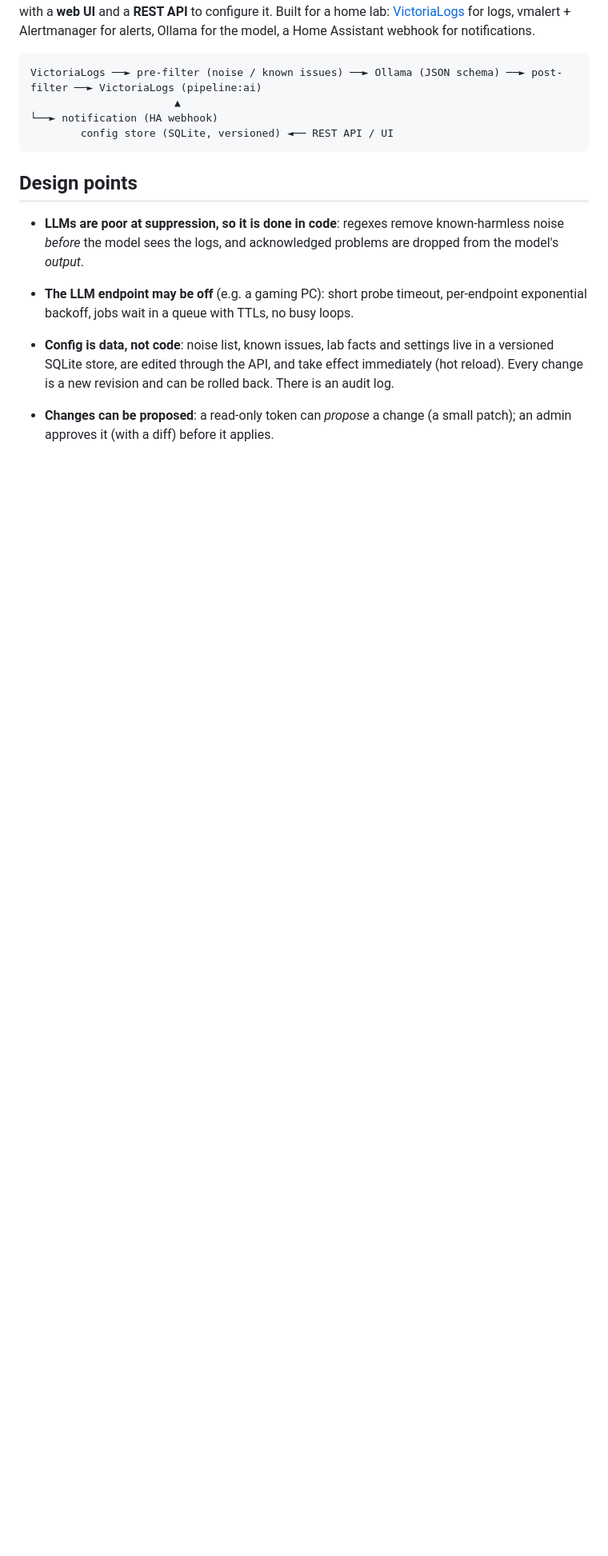
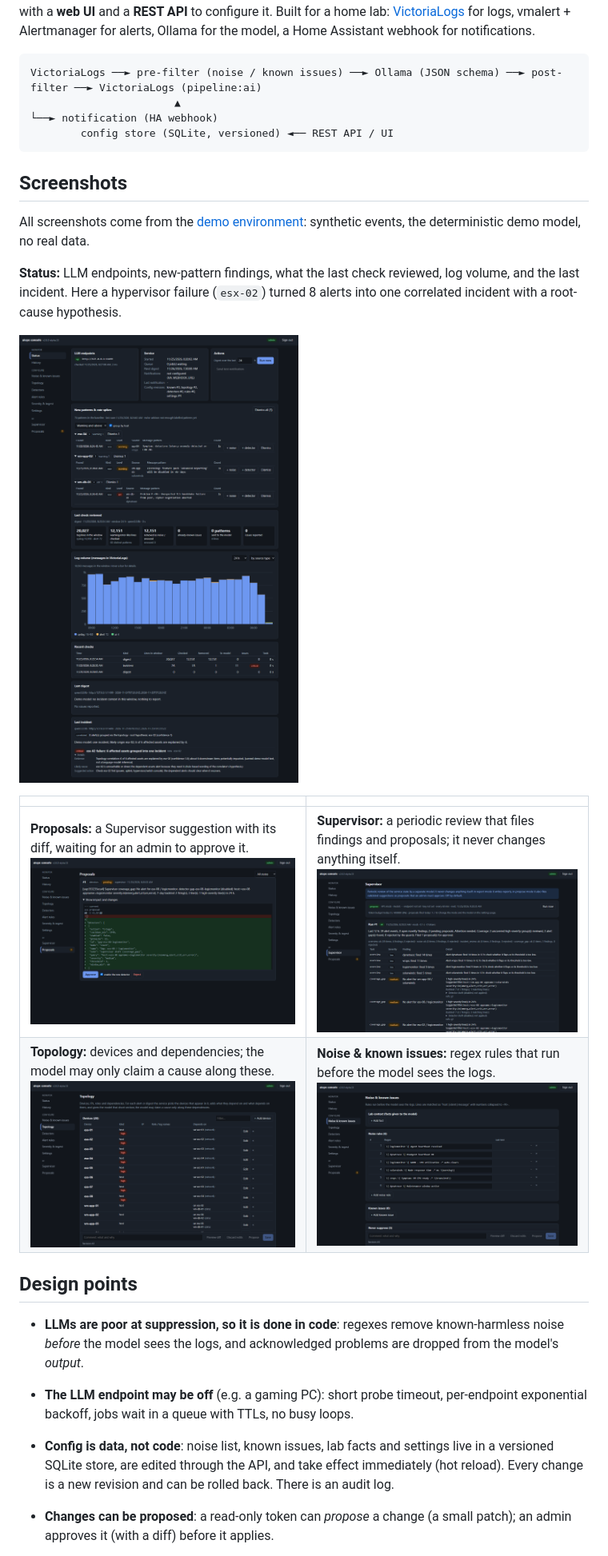
Before and after one commit to Addamka84/aiops-console, a Markdown page: README.md, the part around the change. Shown at 80% size. Rendered like a GitHub page; pictures changed too: docs/screenshots/known.png (added), docs/screenshots/proposals.png (added), docs/screenshots/status.png (added); blank space fills up the shorter version.

Commit message:
README: screenshots from the demo environment (synthetic data)

````diff
--- a/README.md
+++ b/README.md
@@ -9,6 +9,18 @@ VictoriaLogs ──► pre-filter (noise / known issues) ──► Ollama (JSON
                        ▲                                                                   └──► notification (HA webhook)
         config store (SQLite, versioned) ◄── REST API / UI
 ```
+
+## Screenshots
+All screenshots come from the [demo environment](demo/README.md): synthetic events, the deterministic demo model, no real data.
+
+**Status:** LLM endpoints, new-pattern findings, what the last check reviewed, log volume, and the last incident. Here a hypervisor failure (`esx-02`) turned 8 alerts into one correlated incident with a root-cause hypothesis.
+
+![Status page](docs/screenshots/status.png)
+
+| | |
+|---|---|
+| **Proposals:** a Supervisor suggestion with its diff, waiting for an admin to approve it. ![Proposals](docs/screenshots/proposals.png) | **Supervisor:** a periodic review that files findings and proposals; it never changes anything itself. ![Supervisor](docs/screenshots/supervisor.png) |
+| **Topology:** devices and dependencies; the model may only claim a cause along these. ![Topology](docs/screenshots/topology.png) | **Noise & known issues:** regex rules that run before the model sees the logs. ![Noise and known issues](docs/screenshots/known.png) |
 
 ## Design points
 - **LLMs are poor at suppression, so it is done in code**: regexes remove known-harmless noise *before* the model sees the logs,
````
